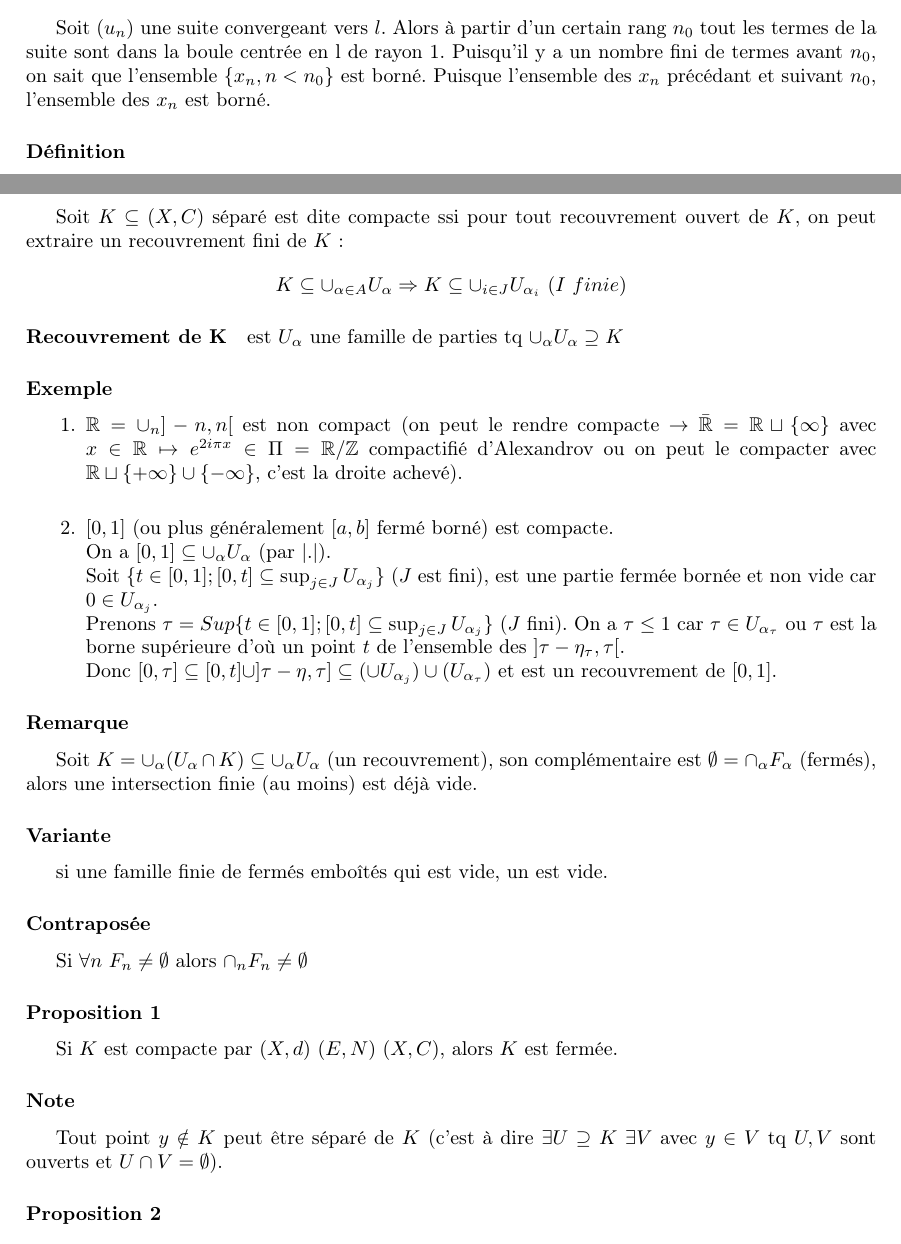
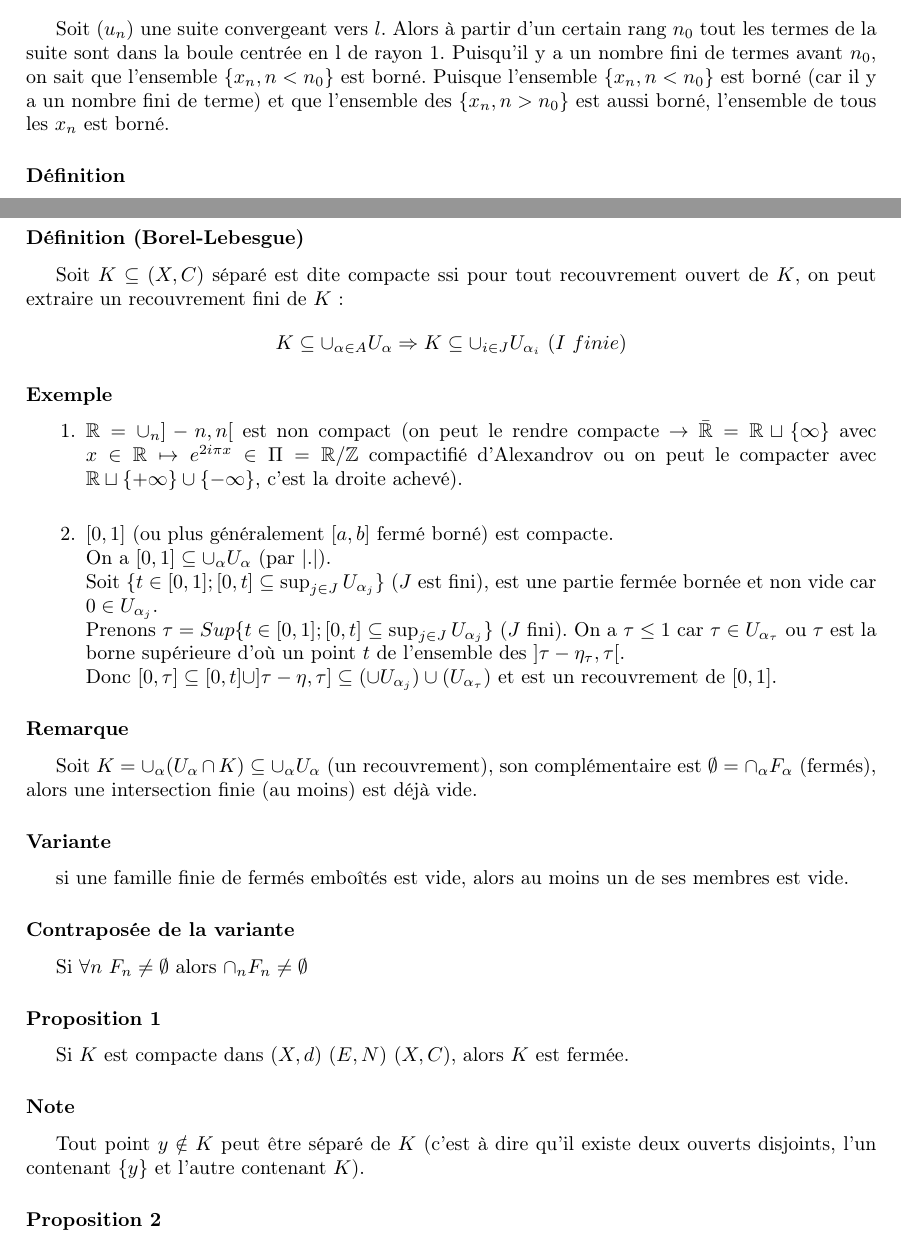
Before and after one commit to xavitator/Cours_Maths_L3_MI, a LaTeX document (Analyse I/cours_ANI.tex): two parts of pages 8 and 13 of 20, joined at a grey line, cut so that both start at the same text. Compiled offline with pdfLaTeX.

Commit message:
fix demo

```diff
--- a/Analyse I/cours_ANI.tex
+++ b/Analyse I/cours_ANI.tex
@@ -341,7 +341,7 @@ Si $u_n\rightarrow l$ alors $u_n$ est bornée
 Soit $(u_n)$ une suite convergeant vers $l$.
 Alors à partir d'un certain rang $n_0$ tout les termes de la suite sont dans la boule centrée en l de rayon 1.
 Puisqu'il y a un nombre fini de termes avant $n_0$, on sait que l'ensemble $\{x_n, n < n_0\}$ est borné.
-Puisque l'ensemble des $x_n$ précédant et suivant $n_0$, l'ensemble des $x_n$ est borné.
+Puisque l'ensemble $\{x_n,  n < n_0\}$ est borné (car il y a un nombre fini de terme) et que l'ensemble des $\{x_n,  n > n_0\}$ est aussi borné, l'ensemble de tous les $x_n$ est borné.
 
 \subsubsection{Définition}
 La suite $(u_n)$ est de Cauchy ssi :
@@ -555,16 +556,16 @@ Donc $[0,\tau]\subseteq [0,t]\cup ]\tau - \eta, \tau] \subseteq (\cup U_{\alpha_
 Soit $K = \cup_\alpha (U_\alpha \cap K) \subseteq \cup_\alpha U_\alpha$ (un recouvrement), son complémentaire est $\emptyset = \cap_\alpha F_\alpha$ (fermés), alors une intersection finie (au moins) est déjà vide.
 
 \subsubsection{Variante}
-si une famille finie de fermés emboîtés qui est vide, un est vide.
+si une famille finie de fermés emboîtés est vide, alors au moins un de ses membres est vide.
 
-\subsubsection{Contraposée}
+\subsubsection{Contraposée de la variante}
 Si $\forall n$ $F_n\neq \emptyset$ alors $\cap_n F_n \neq \emptyset$
 
 \subsubsection{Proposition 1}
-Si $K$ est compacte par $(X,d)$ $(E,N)$ $(X,C)$, alors $K$ est fermée.
+Si $K$ est compacte dans $(X,d)$ $(E,N)$ $(X,C)$, alors $K$ est fermée.
 
 \subsubsection{Note}
-Tout point $y \notin K$ peut être séparé de $K$ (c'est à dire $\exists U\supseteq K$ $\exists V$ avec $y\in V$ tq $U,V$ sont ouverts et $U\cap V = \emptyset$).
+Tout point $y \notin K$ peut être séparé de $K$ (c'est à dire qu'il existe deux ouverts disjoints, l'un contenant $\{y\}$ et l'autre contenant $K$).
 
 \subsubsection{Proposition 2}
 Si $K$ est compacte $(X,d)$ $(E,N)$, alors $K$ est bornée.
```
Also changed, not shown: Analyse I/cours_ANI.tex (5 more changed lines).
